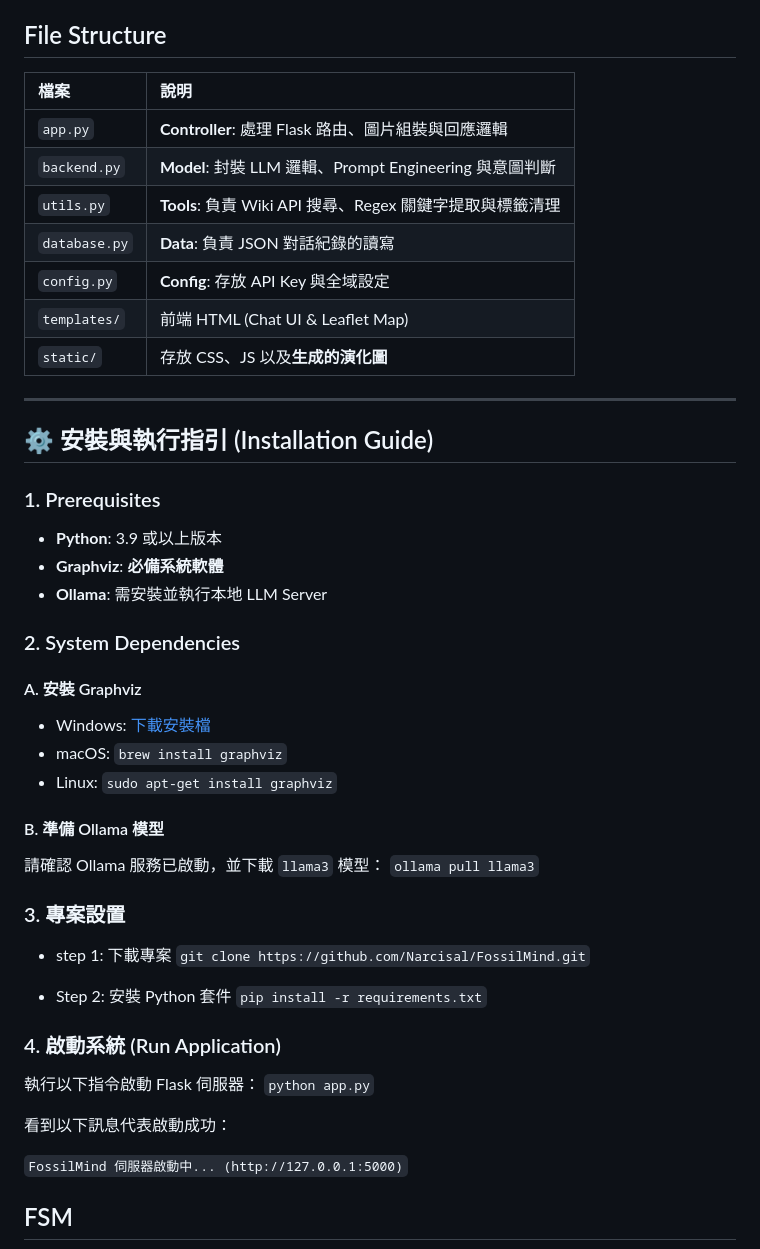
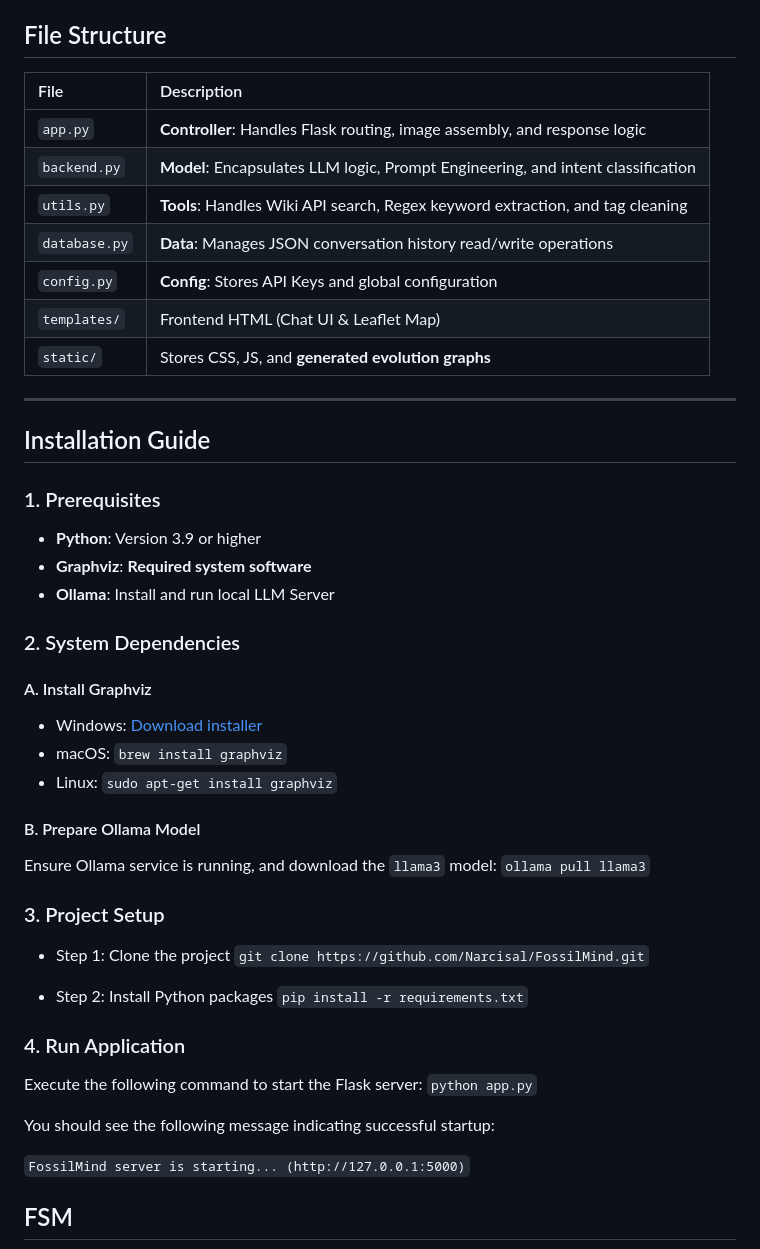
Before and after one commit to Narcisal/FossilMind, a Markdown page: README.md, the part around the change. Drawn GitHub-style.

```diff
--- a/README.md
+++ b/README.md
@@ -17,52 +17,52 @@
 
 ## File Structure
 
-| 檔案 | 說明 |
+| File | Description |
 | :--- | :--- |
-| `app.py` | **Controller**: 處理 Flask 路由、圖片組裝與回應邏輯 |
-| `backend.py` | **Model**: 封裝 LLM 邏輯、Prompt Engineering 與意圖判斷 |
-| `utils.py` | **Tools**: 負責 Wiki API 搜尋、Regex 關鍵字提取與標籤清理 |
-| `database.py` | **Data**: 負責 JSON 對話紀錄的讀寫 |
-| `config.py` | **Config**: 存放 API Key 與全域設定 |
-| `templates/` | 前端 HTML (Chat UI & Leaflet Map) |
-| `static/` | 存放 CSS、JS 以及**生成的演化圖** |
+| `app.py` | **Controller**: Handles Flask routing, image assembly, and response logic |
+| `backend.py` | **Model**: Encapsulates LLM logic, Prompt Engineering, and intent classification |
+| `utils.py` | **Tools**: Handles Wiki API search, Regex keyword extraction, and tag cleaning |
+| `database.py` | **Data**: Manages JSON conversation history read/write operations |
+| `config.py` | **Config**: Stores API Keys and global configuration |
+| `templates/` | Frontend HTML (Chat UI & Leaflet Map) |
+| `static/` | Stores CSS, JS, and **generated evolution graphs** |
 
 ---
 
-## ⚙️ 安裝與執行指引 (Installation Guide)
+## Installation Guide
 
 ### 1. Prerequisites
 
-* **Python**: 3.9 或以上版本
-* **Graphviz**: **必備系統軟體**
-* **Ollama**: 需安裝並執行本地 LLM Server
+* **Python**: Version 3.9 or higher
+* **Graphviz**: **Required system software**
+* **Ollama**: Install and run local LLM Server
 
 ### 2. System Dependencies
 
-#### A. 安裝 Graphviz
+#### A. Install Graphviz
 
-* Windows: [下載安裝檔](https://graphviz.org/download/)
+* Windows: [Download installer](https://graphviz.org/download/)
 * macOS: `brew install graphviz`
 * Linux: `sudo apt-get install graphviz`
 
-#### B. 準備 Ollama 模型
-請確認 Ollama 服務已啟動，並下載 `llama3` 模型：
+#### B. Prepare Ollama Model
+Ensure Ollama service is running, and download the `llama3` model:
 `ollama pull llama3`
 
-### 3. 專案設置
-* step 1: 下載專案
+### 3. Project Setup
+* Step 1: Clone the project
 `git clone https://github.com/Narcisal/FossilMind.git`
 
-* Step 2: 安裝 Python 套件
+* Step 2: Install Python packages
 `pip install -r requirements.txt`
 
-### 4. 啟動系統 (Run Application)
-執行以下指令啟動 Flask 伺服器：
+### 4. Run Application
+Execute the following command to start the Flask server:
 `python app.py`
 
-看到以下訊息代表啟動成功：
+You should see the following message indicating successful startup:
 
-`FossilMind 伺服器啟動中... (http://127.0.0.1:5000)`
+`FossilMind server is starting... (http://127.0.0.1:5000)`
 
 
 ## FSM
```
